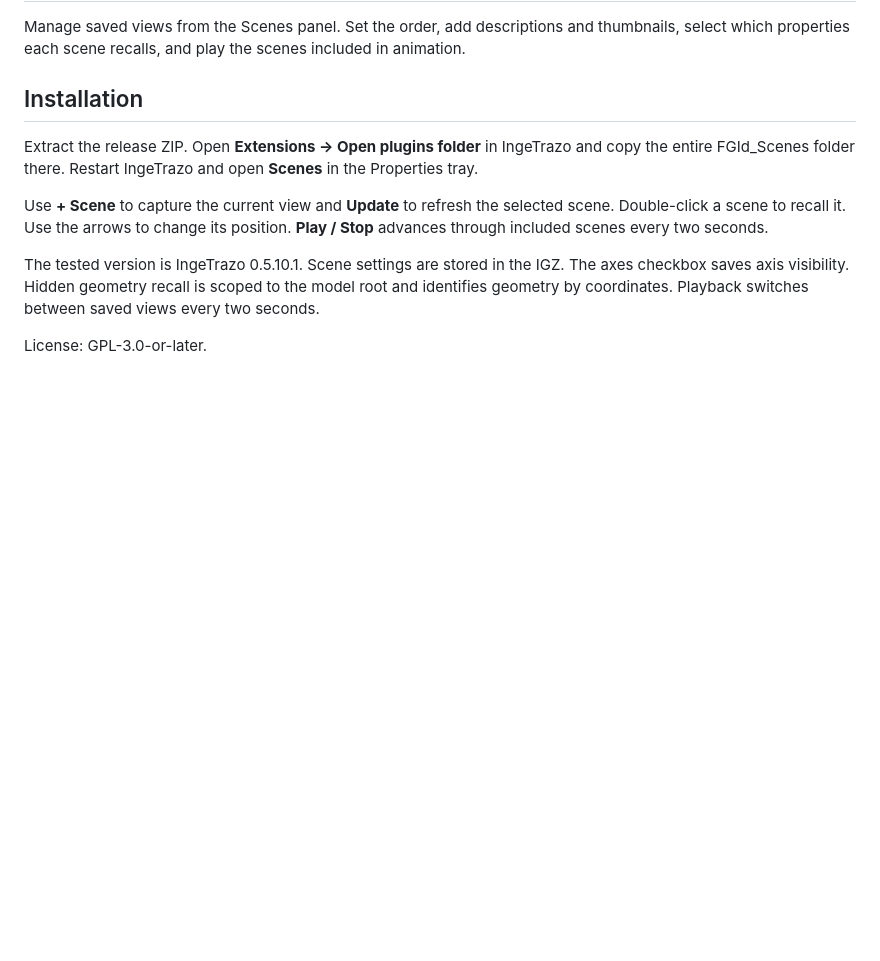
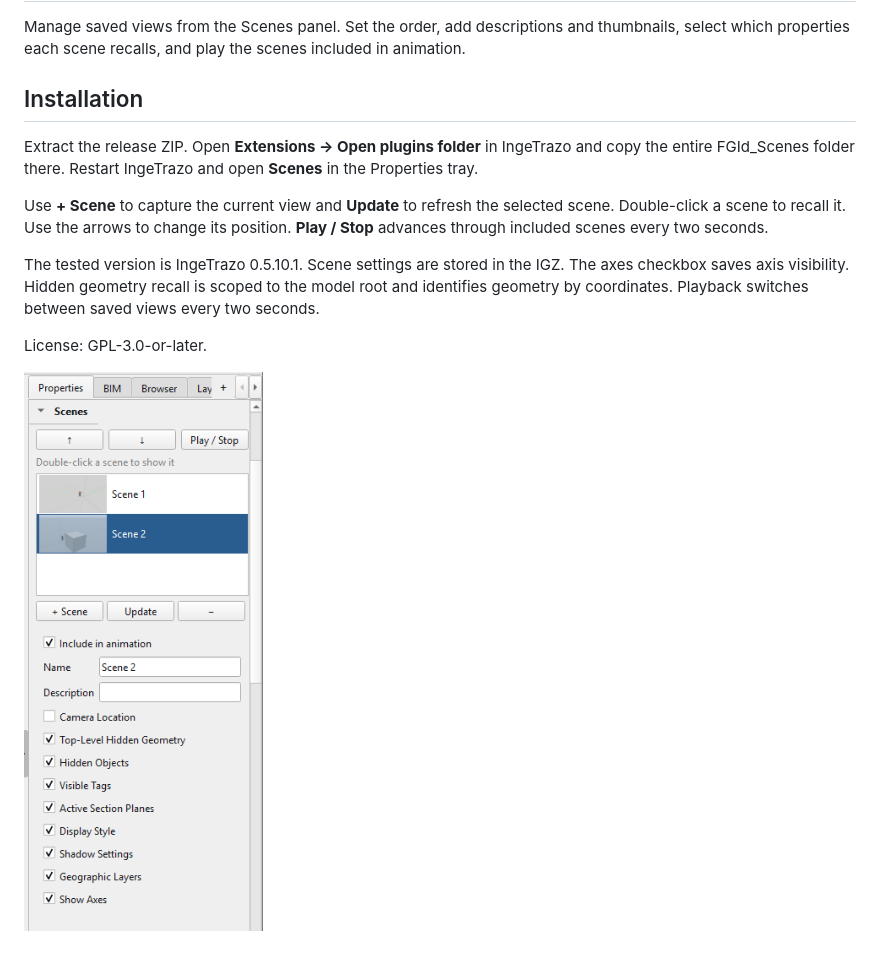
Before and after one commit to gta974/fgid-scenes-ingetrazo, a Markdown page: README.md, the part around the change. GitHub-like rendering; pictures changed too: screenshots/fgid-scenes.png (added); blank space fills up the shorter version.

```diff
--- a/README.md
+++ b/README.md
@@ -11,3 +11,5 @@ Use **+ Scene** to capture the current view and **Update** to refresh the select
 The tested version is IngeTrazo 0.5.10.1. Scene settings are stored in the IGZ. The axes checkbox saves axis visibility. Hidden geometry recall is scoped to the model root and identifies geometry by coordinates. Playback switches between saved views every two seconds.
 
 License: GPL-3.0-or-later.
+
+![FGId Scenes panel in IngeTrazo](screenshots/fgid-scenes.png)
```
